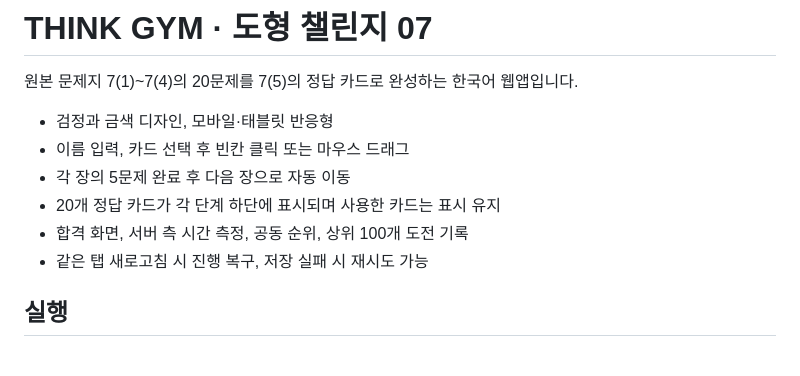
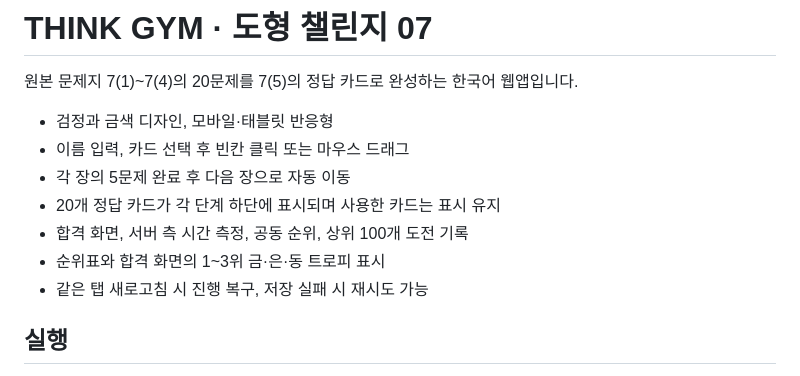
Before and after one commit to kmj4311214/thinkgym-shape-challenge, a Markdown page: README.md, the part around the change. Drawn GitHub-style.

Commit message:
Document ranking trophies

```diff
--- a/README.md
+++ b/README.md
@@ -7,6 +7,7 @@
 - 각 장의 5문제 완료 후 다음 장으로 자동 이동
 - 20개 정답 카드가 각 단계 하단에 표시되며 사용한 카드는 표시 유지
 - 합격 화면, 서버 측 시간 측정, 공동 순위, 상위 100개 도전 기록
+- 순위표와 합격 화면의 1~3위 금·은·동 트로피 표시
 - 같은 탭 새로고침 시 진행 복구, 저장 실패 시 재시도 가능
 
 ## 실행
```
